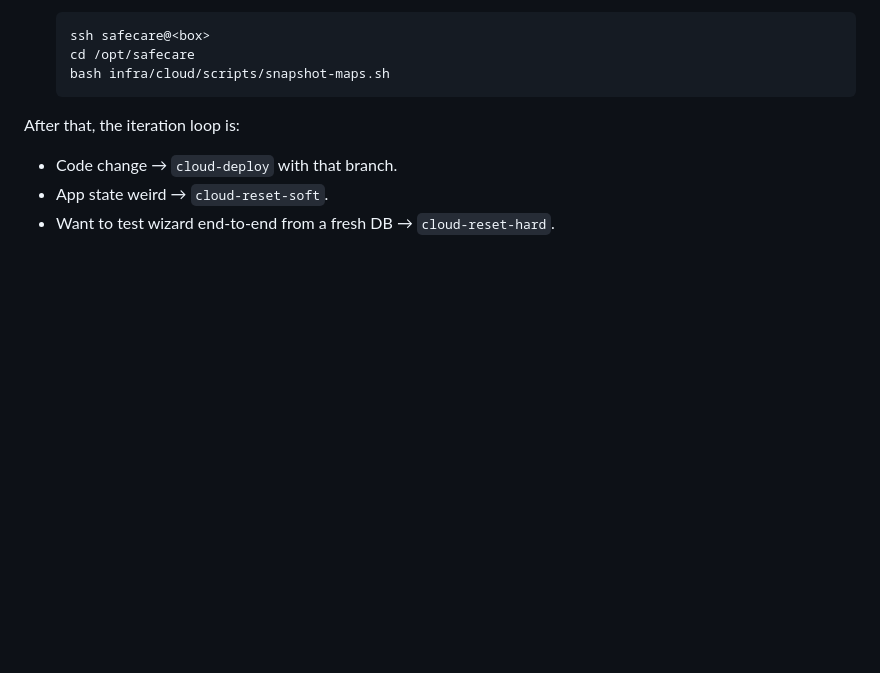
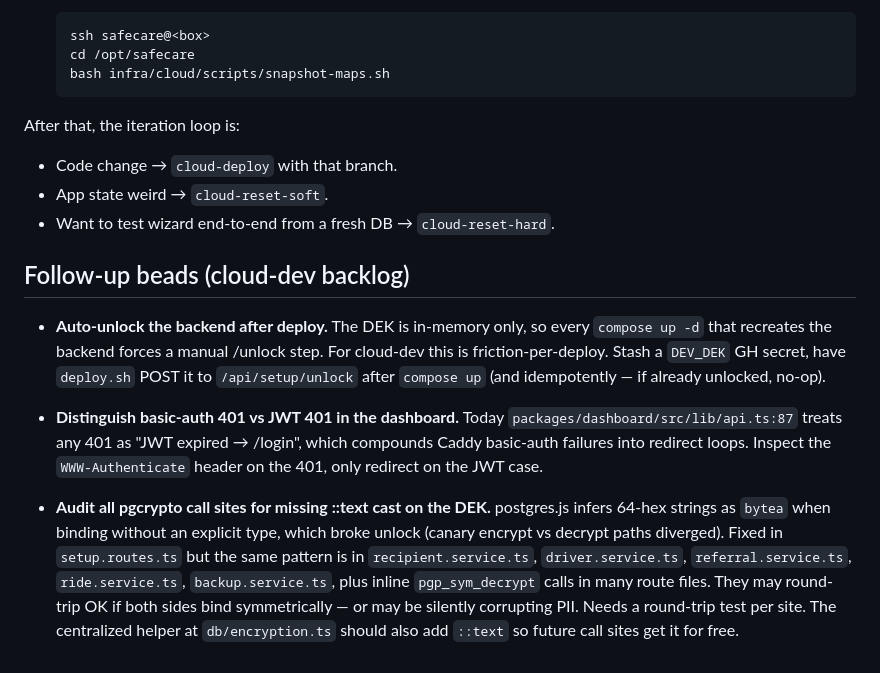
Before and after one commit to genghis/safecare, a Markdown page: infra/cloud/README.md, the part around the change. Rendered like a GitHub page; blank space fills up the shorter version.

Commit message:
Bead: audit pgcrypto sites for missing DEK ::text casts

```diff
--- a/infra/cloud/README.md
+++ b/infra/cloud/README.md
@@ -124,3 +124,27 @@ After that, the iteration loop is:
 - Code change → `cloud-deploy` with that branch.
 - App state weird → `cloud-reset-soft`.
 - Want to test wizard end-to-end from a fresh DB → `cloud-reset-hard`.
+
+## Follow-up beads (cloud-dev backlog)
+
+- **Auto-unlock the backend after deploy.** The DEK is in-memory only, so
+  every `compose up -d` that recreates the backend forces a manual
+  /unlock step. For cloud-dev this is friction-per-deploy. Stash a
+  `DEV_DEK` GH secret, have `deploy.sh` POST it to `/api/setup/unlock`
+  after `compose up` (and idempotently — if already unlocked, no-op).
+- **Distinguish basic-auth 401 vs JWT 401 in the dashboard.** Today
+  `packages/dashboard/src/lib/api.ts:87` treats any 401 as "JWT expired
+  → /login", which compounds Caddy basic-auth failures into redirect
+  loops. Inspect the `WWW-Authenticate` header on the 401, only
+  redirect on the JWT case.
+
+- **Audit all pgcrypto call sites for missing ::text cast on the DEK.**
+  postgres.js infers 64-hex strings as `bytea` when binding without an
+  explicit type, which broke unlock (canary encrypt vs decrypt paths
+  diverged). Fixed in `setup.routes.ts` but the same pattern is in
+  `recipient.service.ts`, `driver.service.ts`, `referral.service.ts`,
+  `ride.service.ts`, `backup.service.ts`, plus inline `pgp_sym_decrypt`
+  calls in many route files. They may round-trip OK if both sides bind
+  symmetrically — or may be silently corrupting PII. Needs a round-trip
+  test per site. The centralized helper at `db/encryption.ts` should
+  also add `::text` so future call sites get it for free.
```
